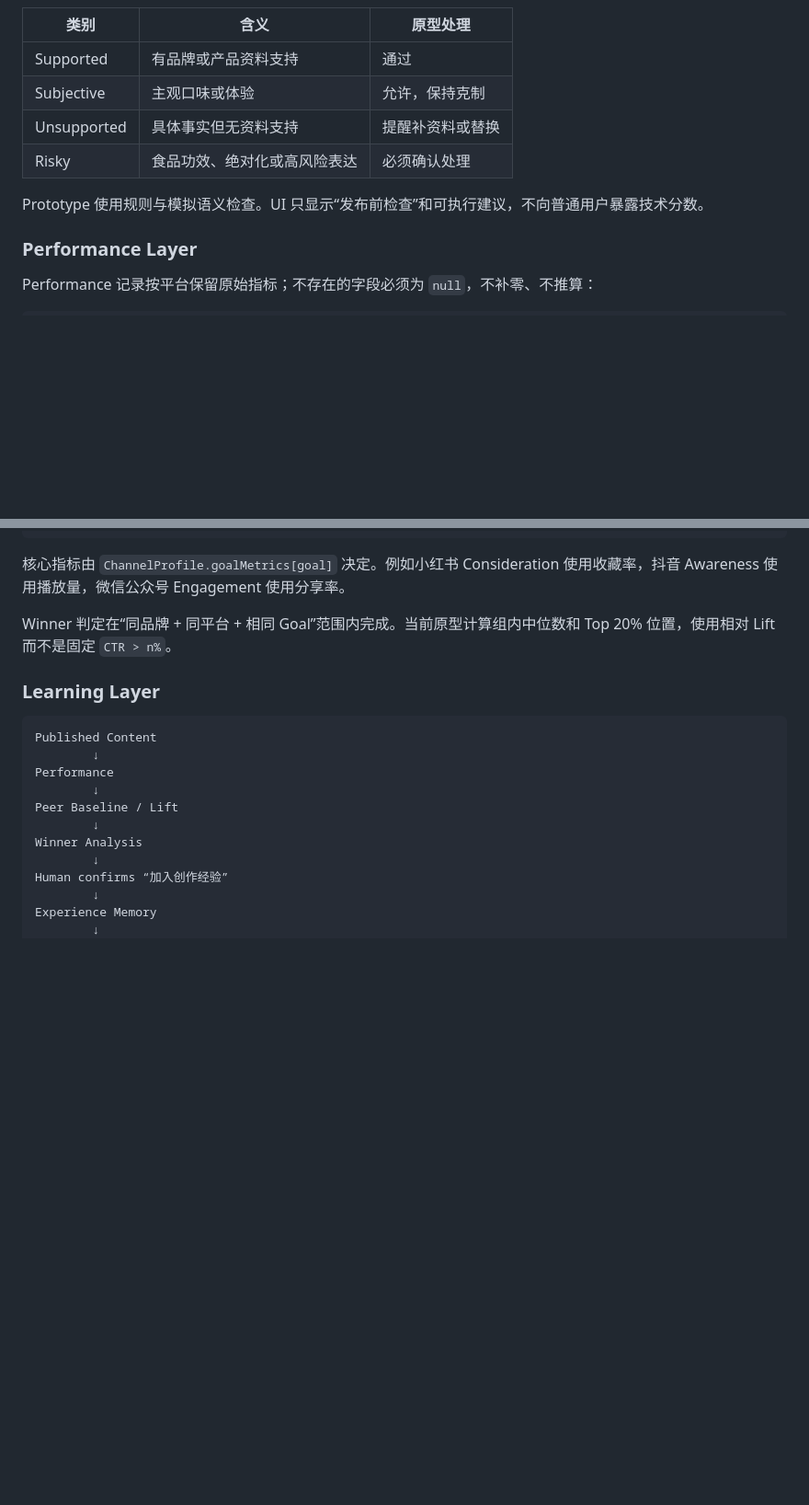
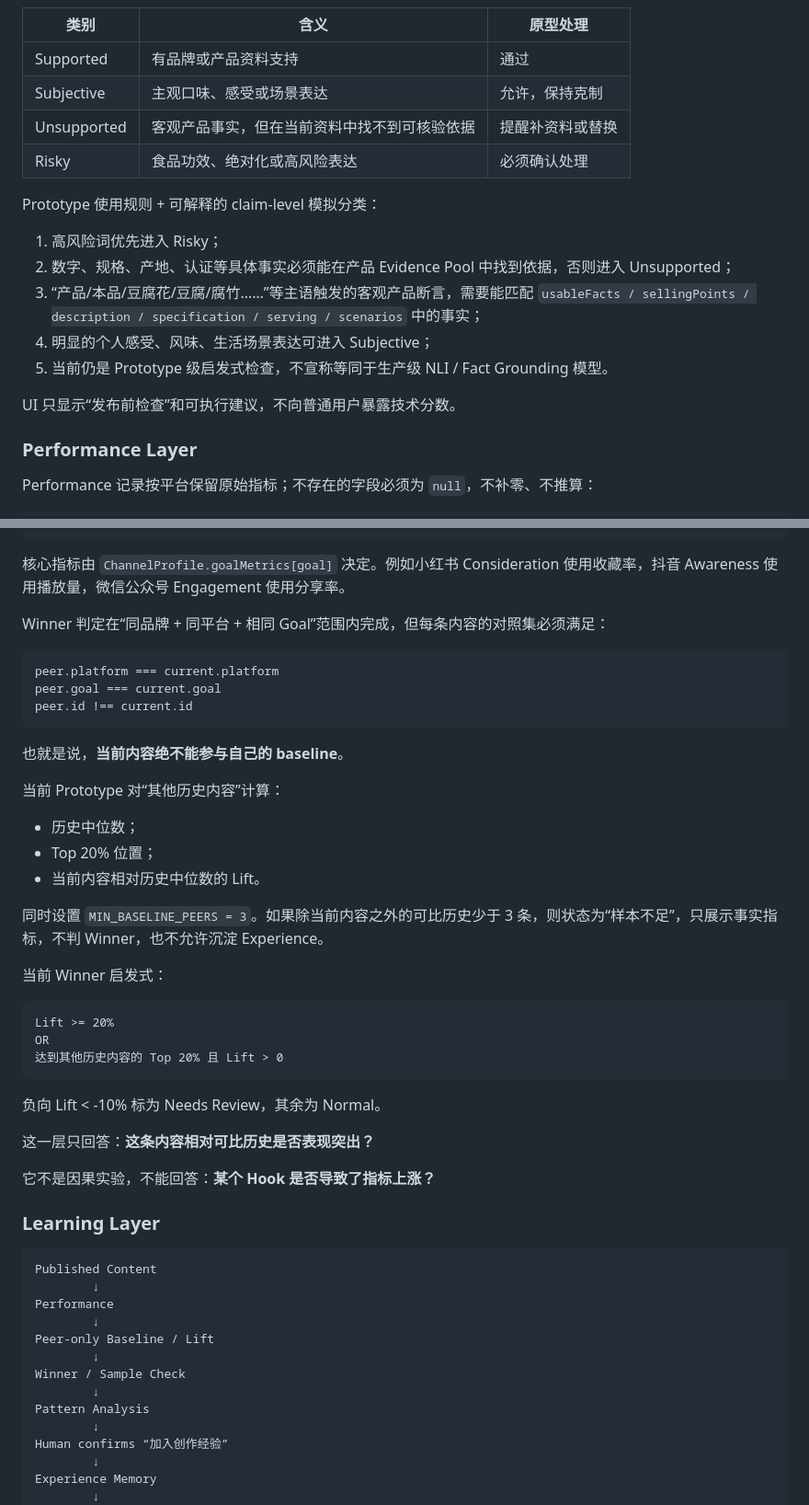
Before and after one commit to zihjiang6-gif/zhiyuan-marketing-workbench, a Markdown page: ARCHITECTURE.md, 2 parts joined by grey strips. Shown at 92% size. GitHub-like rendering; blank space fills up the shorter version.

Commit message:
docs: document robust baseline and true exploration

````diff
--- a/ARCHITECTURE.md
+++ b/ARCHITECTURE.md
@@ -120,11 +126,19 @@ Unsupported Claim 采用四类语义：
 | 类别 | 含义 | 原型处理 |
 | --- | --- | --- |
 | Supported | 有品牌或产品资料支持 | 通过 |
-| Subjective | 主观口味或体验 | 允许，保持克制 |
-| Unsupported | 具体事实但无资料支持 | 提醒补资料或替换 |
+| Subjective | 主观口味、感受或场景表达 | 允许，保持克制 |
+| Unsupported | 客观产品事实，但在当前资料中找不到可核验依据 | 提醒补资料或替换 |
 | Risky | 食品功效、绝对化或高风险表达 | 必须确认处理 |
 
-Prototype 使用规则与模拟语义检查。UI 只显示“发布前检查”和可执行建议，不向普通用户暴露技术分数。
+Prototype 使用规则 + 可解释的 claim-level 模拟分类：
+
+1. 高风险词优先进入 Risky；
+2. 数字、规格、产地、认证等具体事实必须能在产品 Evidence Pool 中找到依据，否则进入 Unsupported；
+3. “产品/本品/豆腐花/豆腐/腐竹……”等主语触发的客观产品断言，需要能匹配 `usableFacts / sellingPoints / description / specification / serving / scenarios` 中的事实；
+4. 明显的个人感受、风味、生活场景表达可进入 Subjective；
+5. 当前仍是 Prototype 级启发式检查，不宣称等同于生产级 NLI / Fact Grounding 模型。
+
+UI 只显示“发布前检查”和可执行建议，不向普通用户暴露技术分数。
 
 ### Performance Layer
 
@@ -144,7 +158,37 @@ Performance 记录按平台保留原始指标；不存在的字段必须为 `nul
 
 核心指标由 `ChannelProfile.goalMetrics[goal]` 决定。例如小红书 Consideration 使用收藏率，抖音 Awareness 使用播放量，微信公众号 Engagement 使用分享率。
 
-Winner 判定在“同品牌 + 同平台 + 相同 Goal”范围内完成。当前原型计算组内中位数和 Top 20% 位置，使用相对 Lift 而不是固定 `CTR > n%`。
+Winner 判定在“同品牌 + 同平台 + 相同 Goal”范围内完成，但每条内容的对照集必须满足：
+
+```text
+peer.platform === current.platform
+peer.goal === current.goal
+peer.id !== current.id
+```
+
+也就是说，**当前内容绝不能参与自己的 baseline**。
+
+当前 Prototype 对“其他历史内容”计算：
+
+- 历史中位数；
+- Top 20% 位置；
+- 当前内容相对历史中位数的 Lift。
+
+同时设置 `MIN_BASELINE_PEERS = 3`。如果除当前内容之外的可比历史少于 3 条，则状态为“样本不足”，只展示事实指标，不判 Winner，也不允许沉淀 Experience。
+
+当前 Winner 启发式：
+
+```text
+Lift >= 20%
+OR
+达到其他历史内容的 Top 20% 且 Lift > 0
+```
+
+负向 Lift < -10% 标为 Needs Review，其余为 Normal。
+
+这一层只回答：**这条内容相对可比历史是否表现突出？**
+
+它不是因果实验，不能回答：**某个 Hook 是否导致了指标上涨？**
 
 ### Learning Layer
 
@@ -153,9 +197,11 @@ Published Content
         ↓
 Performance
         ↓
-Peer Baseline / Lift
+Peer-only Baseline / Lift
         ↓
-Winner Analysis
+Winner / Sample Check
+        ↓
+Pattern Analysis
         ↓
 Human confirms “加入创作经验”
         ↓
````
Also changed, not shown: other parts of ARCHITECTURE.md (+14 -5 lines).
